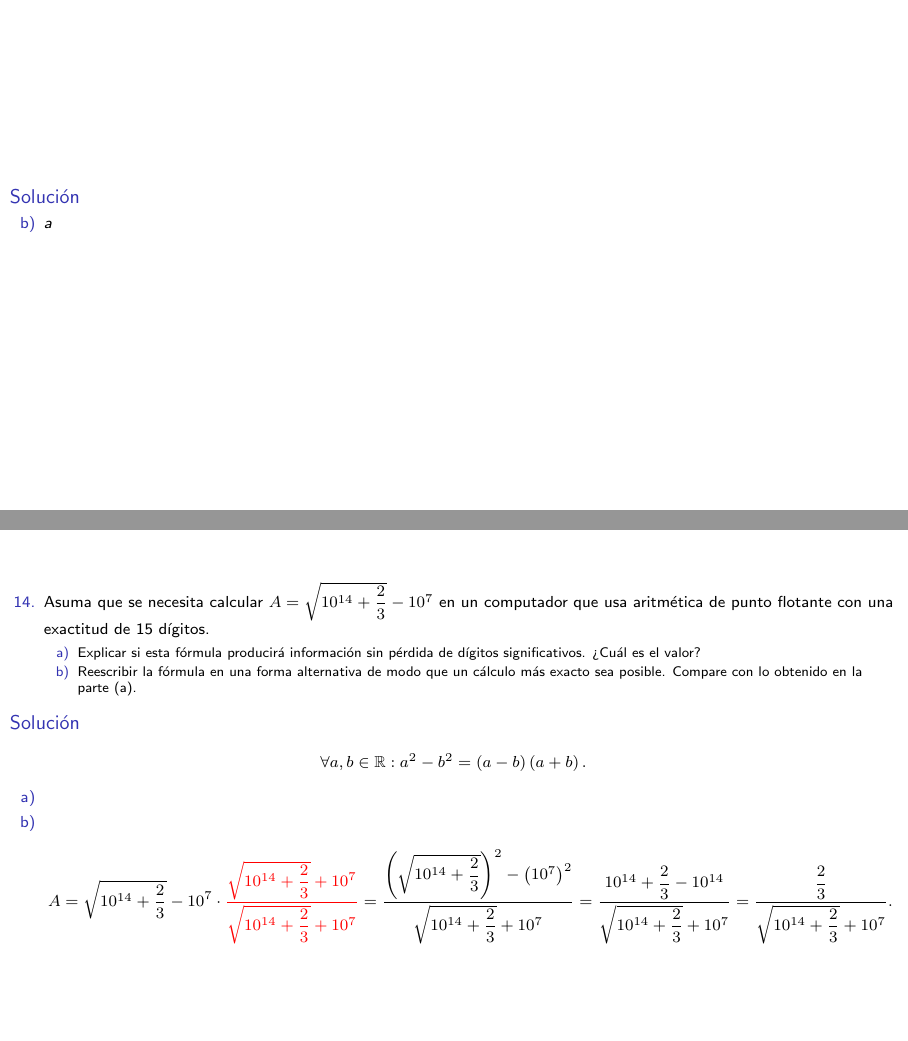
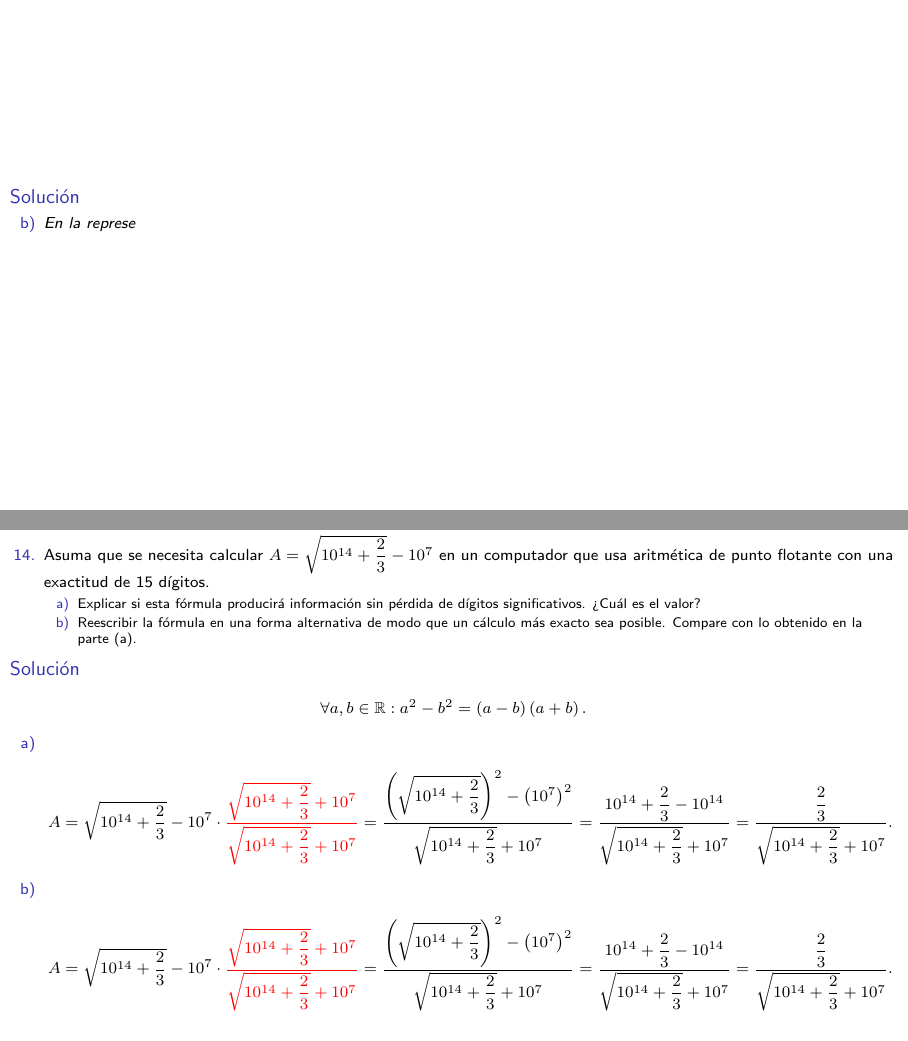
Before and after one commit to carlosal1015/exercise-sheet-1, LaTeX slides (main.tex, which reads p14.tex, p5.tex): pages 9 and 12 of 20, joined at a grey line. Compiled offline with pdfLaTeX.

Commit message:
Updates from Overleaf

```diff
--- a/p14.tex
+++ b/p14.tex
@@ -38,7 +38,36 @@
 
 		\begin{enumerate}[a)]
 			\item
-
+ \begin{equation*}
+				      A=
+				      \sqrt{10^{14}+\dfrac{2}{3}}-10^{7}\cdot
+				      \alert{
+				      \dfrac{
+				      \sqrt{10^{14}+\dfrac{2}{3}}+10^{7}
+				      }{
+				      \sqrt{10^{14}+\dfrac{2}{3}}+10^{7}
+				      }
+				      }=
+				      \dfrac{
+				      \left(
+				      \sqrt{10^{14}+\dfrac{2}{3}}
+				      \right)^{2}
+				      -{\left(
+				      10^{7}
+				      \right)}^{2}
+				      }{
+				      \sqrt{10^{14}+\dfrac{2}{3}}+10^{7}
+				      }
+				      =
+				      \dfrac{
+				      10^{14}+\dfrac{2}{3}-10^{14}
+				      }{
+				      \sqrt{10^{14}+\dfrac{2}{3}}+10^{7}
+				      }=
+				      \dfrac{\dfrac{2}{3}}{
+				      \sqrt{10^{14}+\dfrac{2}{3}}+10^{7}
+				      }.
+			      \end{equation*}
 			\item
 
 			      \begin{equation*}
--- a/p5.tex
+++ b/p5.tex
@@ -211,7 +211,7 @@
 	\begin{solution}
 		\begin{enumerate}[b)]
 			\item
-                a
+                En la represe
 
 		\end{enumerate}
 	\end{solution}
```
